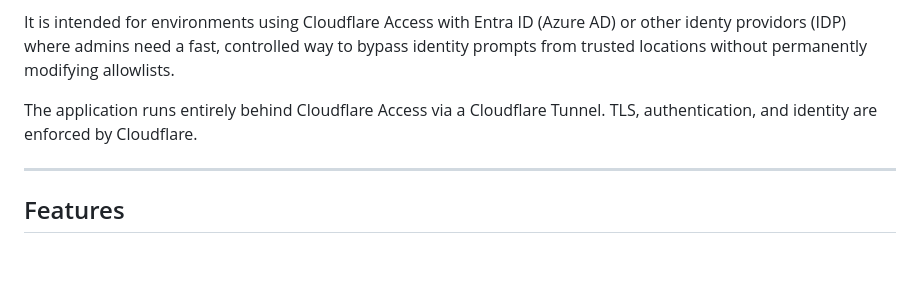
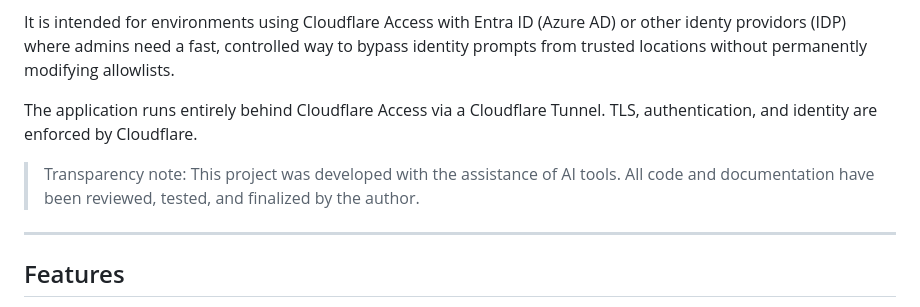
Before and after one commit to JackT2K/EasyAllow--Cloudflare-IP-Policy, a Markdown page: README.md, the part around the change. Rendered like a GitHub page; blank space fills up the shorter version.

Commit message:
Include transparency note in README
Added a transparency note regarding AI assistance in development.
-- I mostly vibe coded this - Lets be honest

```diff
--- a/README.md
+++ b/README.md
@@ -6,6 +6,7 @@ It is intended for environments using Cloudflare Access with Entra ID (Azure AD)
 
 The application runs entirely behind Cloudflare Access via a Cloudflare Tunnel. TLS, authentication, and identity are enforced by Cloudflare.
 
+> Transparency note: This project was developed with the assistance of AI tools. All code and documentation have been reviewed, tested, and finalized by the author.
 ---
 
 ## Features
```
